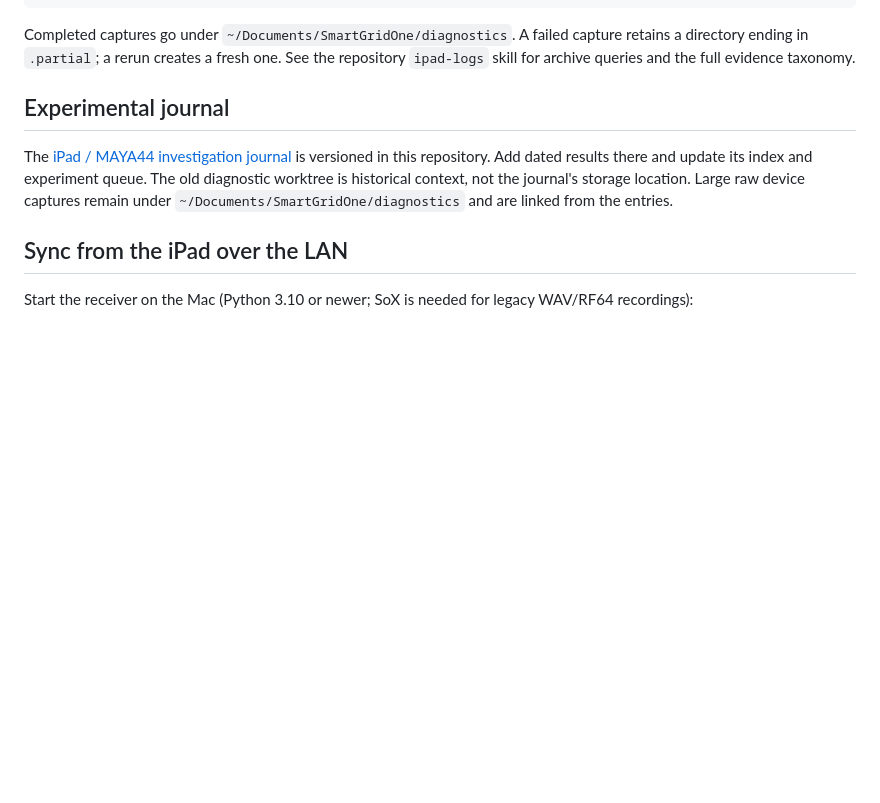
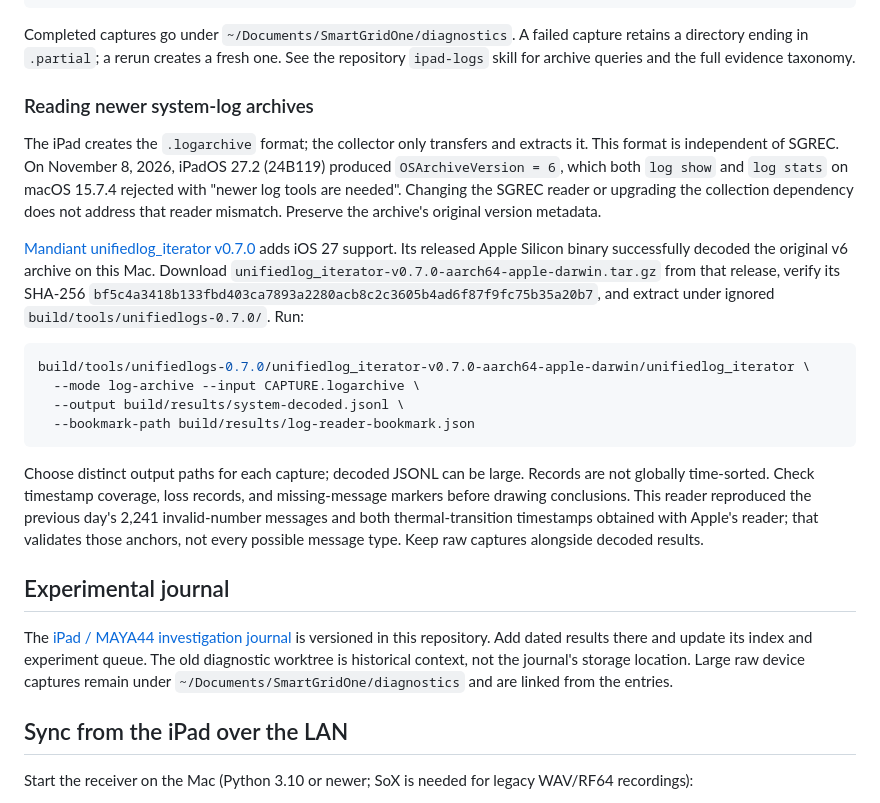
Before and after one commit to jvictor0/theallelectricsmartgrid, a Markdown page: docs/ipad-tools.md, the part around the change. Drawn GitHub-style; blank space fills up the shorter version.

Commit message:
Document a compatible reader for iPadOS 27 system archives

````diff
--- a/docs/ipad-tools.md
+++ b/docs/ipad-tools.md
@@ -87,6 +87,37 @@ Completed captures go under `~/Documents/SmartGridOne/diagnostics`. A failed
 capture retains a directory ending in `.partial`; a rerun creates a fresh one.
 See the repository `ipad-logs` skill for archive queries and the full evidence
 taxonomy.
+
+### Reading newer system-log archives
+
+The iPad creates the `.logarchive` format; the collector only transfers and
+extracts it. This format is independent of SGREC. On November 8, 2026, iPadOS
+27.2 (24B119) produced `OSArchiveVersion = 6`, which both `log show` and `log
+stats` on macOS 15.7.4 rejected with "newer log tools are needed". Changing the
+SGREC reader or upgrading the collection dependency does not address that
+reader mismatch. Preserve the archive's original version metadata.
+
+[Mandiant unifiedlog_iterator v0.7.0](https://github.com/mandiant/macos-UnifiedLogs/releases/tag/v0.7.0)
+adds iOS 27 support. Its released Apple Silicon binary successfully decoded
+the original v6 archive on this Mac. Download
+`unifiedlog_iterator-v0.7.0-aarch64-apple-darwin.tar.gz` from that release,
+verify its SHA-256
+`bf5c4a3418b133fbd403ca7893a2280acb8c2c3605b4ad6f87f9fc75b35a20b7`,
+and extract under ignored `build/tools/unifiedlogs-0.7.0/`. Run:
+
+```bash
+build/tools/unifiedlogs-0.7.0/unifiedlog_iterator-v0.7.0-aarch64-apple-darwin/unifiedlog_iterator \
+  --mode log-archive --input CAPTURE.logarchive \
+  --output build/results/system-decoded.jsonl \
+  --bookmark-path build/results/log-reader-bookmark.json
+```
+
+Choose distinct output paths for each capture; decoded JSONL can be large.
+Records are not globally time-sorted. Check timestamp coverage, loss records,
+and missing-message markers before drawing conclusions. This reader reproduced
+the previous day's 2,241 invalid-number messages and both thermal-transition
+timestamps obtained with Apple's reader; that validates those anchors, not
+every possible message type. Keep raw captures alongside decoded results.
 
 ## Experimental journal
 
````
